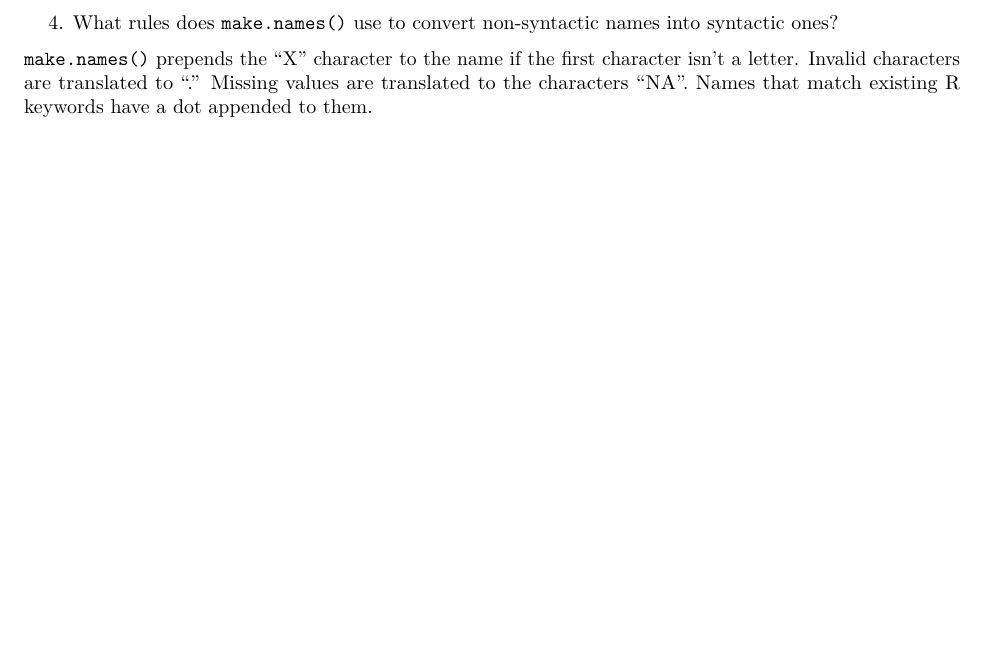
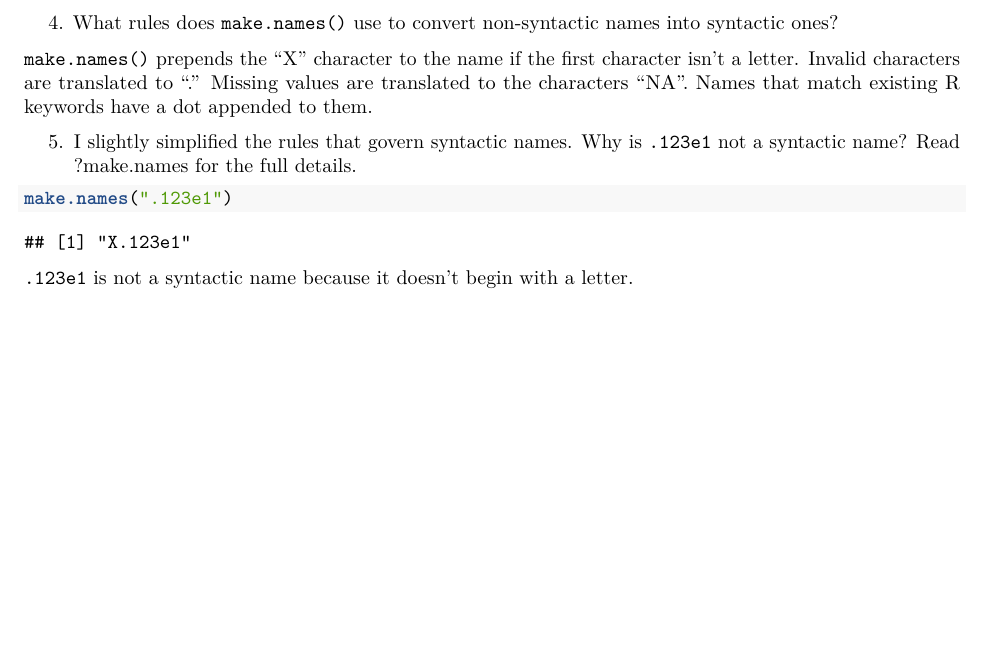
Before and after one commit to soc-3470-s2020/advanced-r-esm2000, an R Markdown document (02_names_and_values.Rmd): part of page 2 of 2, cut so that both start at the same text, the shorter picture padded with empty space. Rendered offline with R 4.5, knitr and Pandoc, then LaTeX, with nearby package versions.

Commit message:
examine why a specific example name was not syntactical

````diff
--- a/02_names_and_values.Rmd
+++ b/02_names_and_values.Rmd
@@ -61,3 +61,11 @@ This might be problematic because it might lead to a loss of information in colu
 4. What rules does `make.names()` use to convert non-syntactic names into syntactic ones?
 
 `make.names()` prepends the "X" character to the name if the first character isn't a letter. Invalid characters are translated to "." Missing values are translated to the characters "NA". Names that match existing R keywords have a dot appended to them.
+
+5. I slightly simplified the rules that govern syntactic names. Why is `.123e1` not a syntactic name? Read ?make.names for the full details.
+
+```{r}
+make.names(".123e1")
+```
+
+`.123e1` is not a syntactic name because it doesn't begin with a letter.
````
